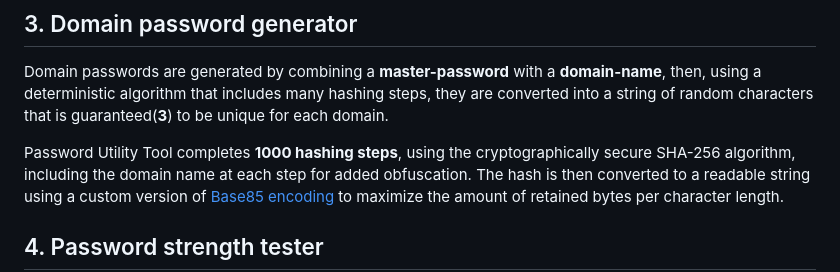
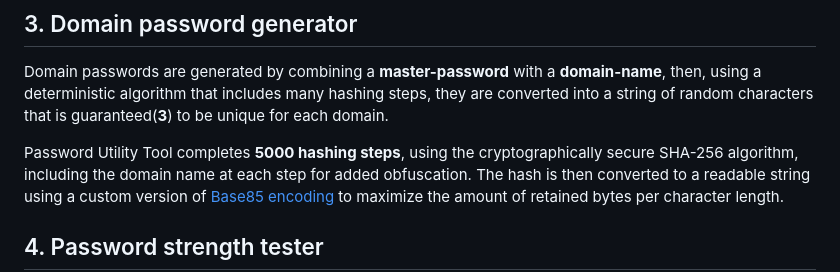
Before and after one commit to mattia-collab/ProjectWork_pass, a Markdown page: README.md, the part around the change. Drawn GitHub-style.

```diff
--- a/README.md
+++ b/README.md
@@ -101,7 +101,7 @@ Domain passwords are generated by combining a **master-password** with a
 hashing steps, they are converted into a string of random characters that
 is guaranteed(**3**) to be unique for each domain.
 
-Password Utility Tool completes **1000 hashing steps**, using the
+Password Utility Tool completes **5000 hashing steps**, using the
 cryptographically secure SHA-256 algorithm, including the domain name at
 each step for added obfuscation.
 The hash is then converted to a readable string using a custom version of
```
